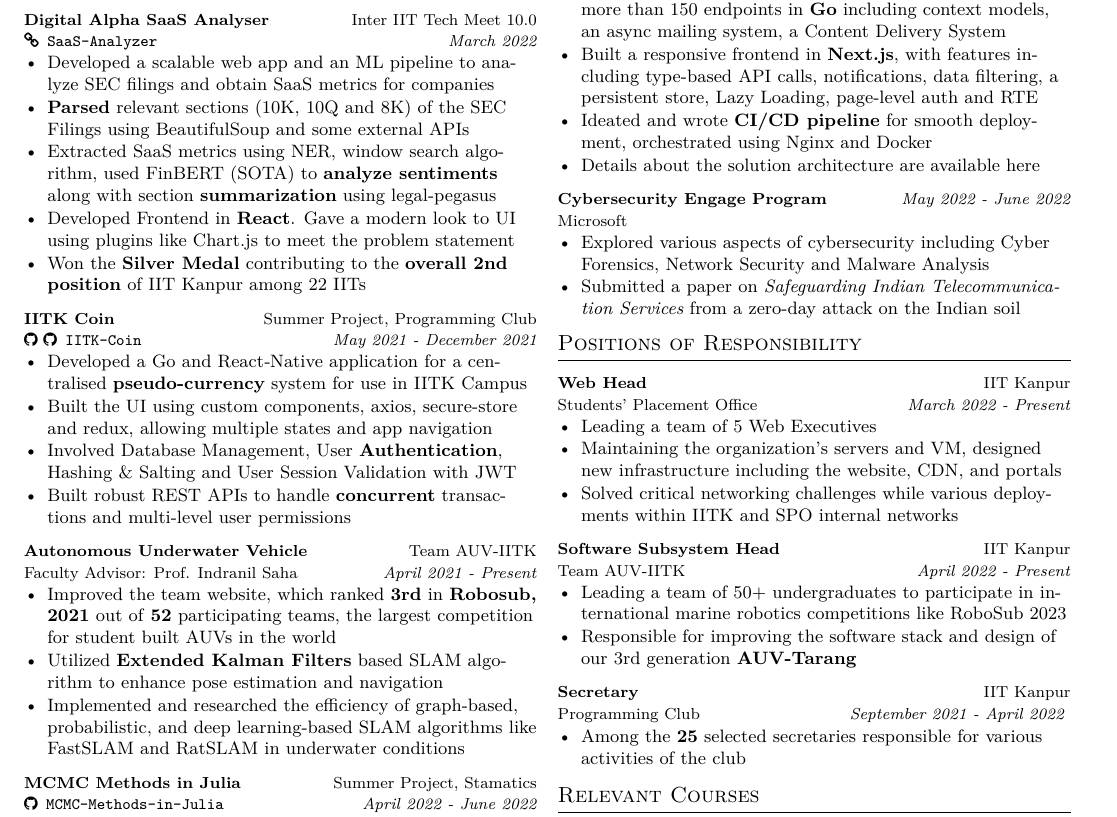
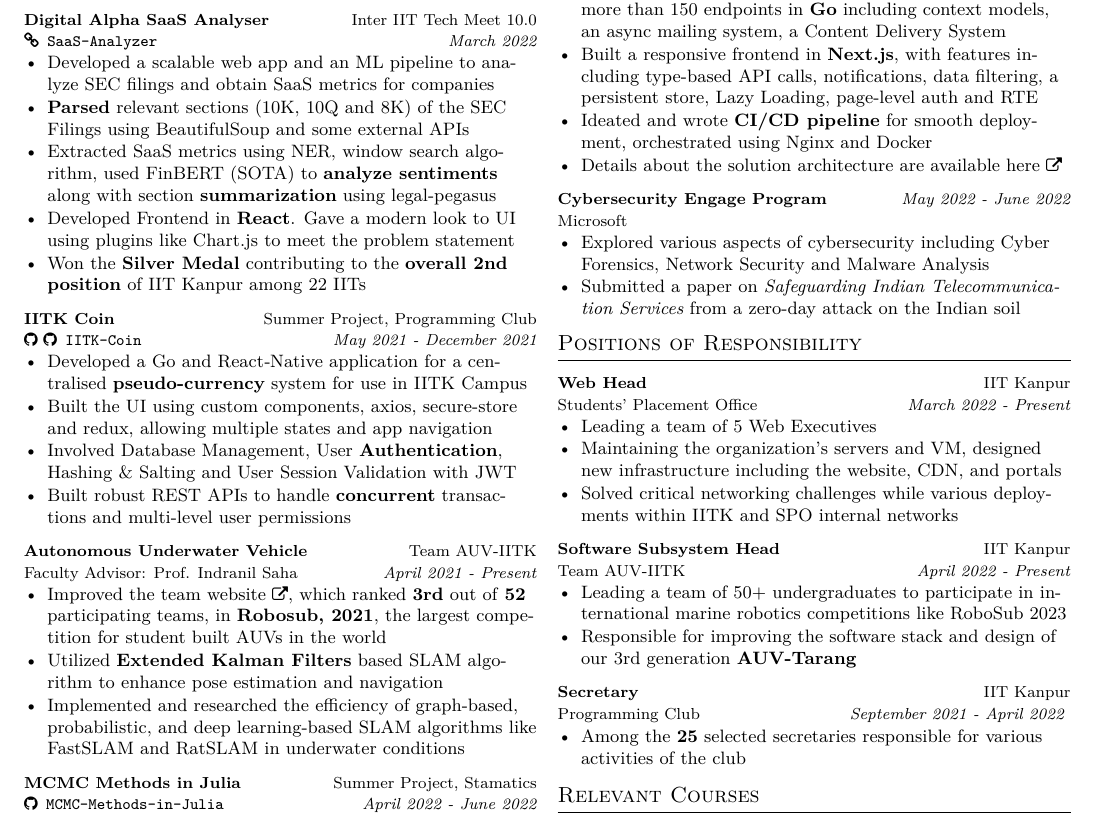
Before and after one commit to abhishekshree/Resume, a LaTeX CV (one-page-resume.tex, which reads one-page-resume/experience.tex, one-page-resume/projects.tex): part of the page, cut so that both start at the same text. Compiled offline with XeLaTeX.

Commit message:
Update resume

```diff
--- a/one-page-resume/experience.tex
+++ b/one-page-resume/experience.tex
@@ -19,7 +19,7 @@
     \item Built a responsive frontend in \textbf{Next.js}, with features including type-based API calls, notifications, data filtering, a persistent store, Lazy Loading, page-level auth and RTE
     % \item Wrote optimal database queries and several field constraints using an ORM, and joins across databases.
     \item Ideated and wrote \textbf{CI/CD pipeline} for smooth deployment, orchestrated using Nginx and Docker
-    \item Details about the solution architecture are available \href{}{here}
+    \item Details about the solution architecture are available \href{https://abhishekshree.xyz/blog/engineering-ras}{here {\small \faExternalLink{}}}
     % \item Solved networking challenges while deployment within IITK and SPO internal networks
     % \item Kept the codebase modular, clean and idiomatic
   \end{itemize}
--- a/one-page-resume/projects.tex
+++ b/one-page-resume/projects.tex
@@ -44,7 +44,7 @@
 {April 2021 - Present} % Date(s)
 {
   \begin{itemize} % Description(s) of experience/contributions/knowledge
-    \item {Improved the \href{https://auv.sntiitk.in/}{team website}, which ranked \textbf{3rd} in \textbf{Robosub, 2021}} out of \textbf{52} participating teams, the largest competition for student built AUVs in the world
+    \item {Improved the \href{https://auv.sntiitk.in/}{team website {\small \faExternalLink{}}}, which ranked \textbf{3rd} out of \textbf{52} participating teams, in \textbf{Robosub, 2021}}, the largest competition for student built AUVs in the world
     \item Utilized \textbf{Extended Kalman Filters} based SLAM algorithm to enhance pose estimation and navigation
     % \textbf{Monte Carlo Markov Chain}
     \item Implemented and researched the efficiency of graph-based, probabilistic, and deep learning-based SLAM algorithms like FastSLAM and RatSLAM in underwater conditions
```
Also changed, not shown: one-page-resume.pdf.
